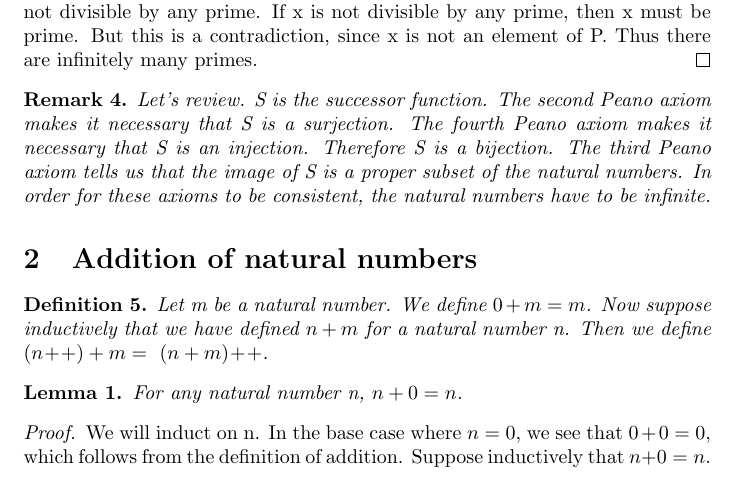
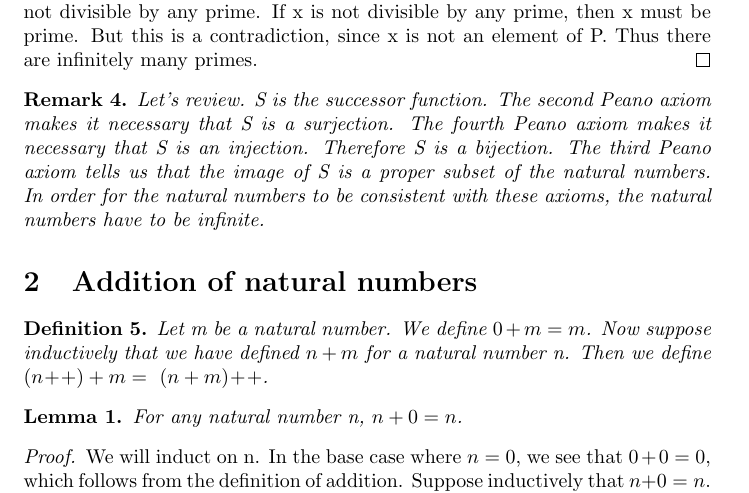
Before and after one commit to ataylor89/Analysis, a LaTeX document (thepeanoaxioms.tex): part of page 5 of 6, cut so that both start at the same text. Compiled offline with pdfLaTeX.

Commit message:
Updating text

```diff
--- a/thepeanoaxioms.tex
+++ b/thepeanoaxioms.tex
@@ -151,7 +151,7 @@ In the resulting expression, $y$ is a natural number and $\dfrac{1}{p_{k}}$ is n
 \end{proof}
 
 \begin{remark}
-Let's review. S is the successor function. The second Peano axiom makes it necessary that S is a surjection. The fourth Peano axiom makes it necessary that S is an injection. Therefore S is a bijection. The third Peano axiom tells us that the image of S is a proper subset of the natural numbers. In order for these axioms to be consistent, the natural numbers have to be infinite.
+Let's review. S is the successor function. The second Peano axiom makes it necessary that S is a surjection. The fourth Peano axiom makes it necessary that S is an injection. Therefore S is a bijection. The third Peano axiom tells us that the image of S is a proper subset of the natural numbers. In order for the natural numbers to be consistent with these axioms, the natural numbers have to be infinite.
 \end{remark}
 
 \section{Addition of natural numbers}
```
Also changed, not shown: thepeanoaxioms.pdf.
